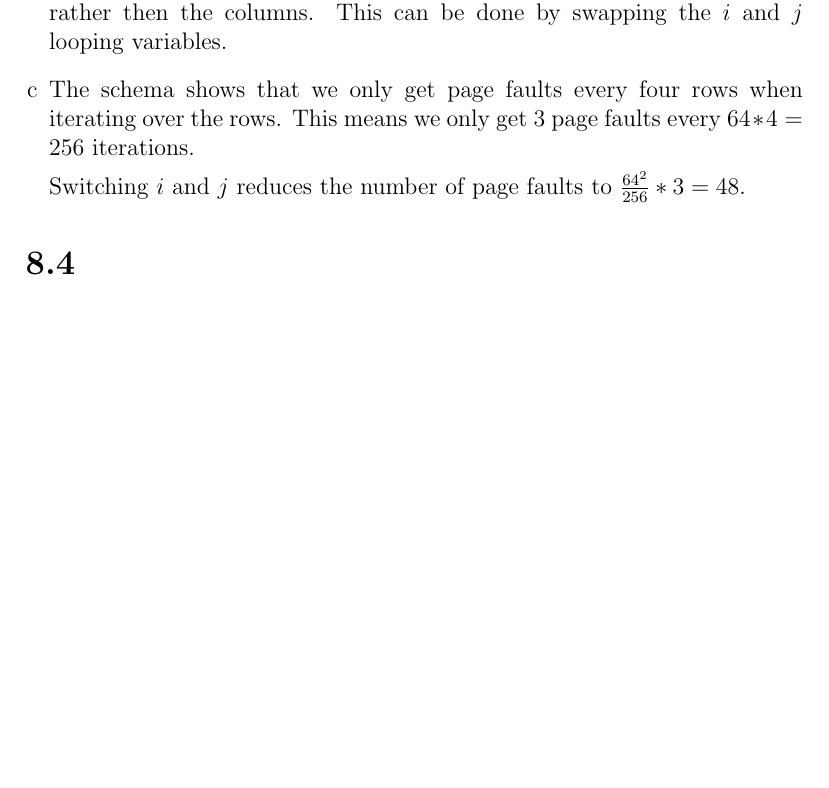
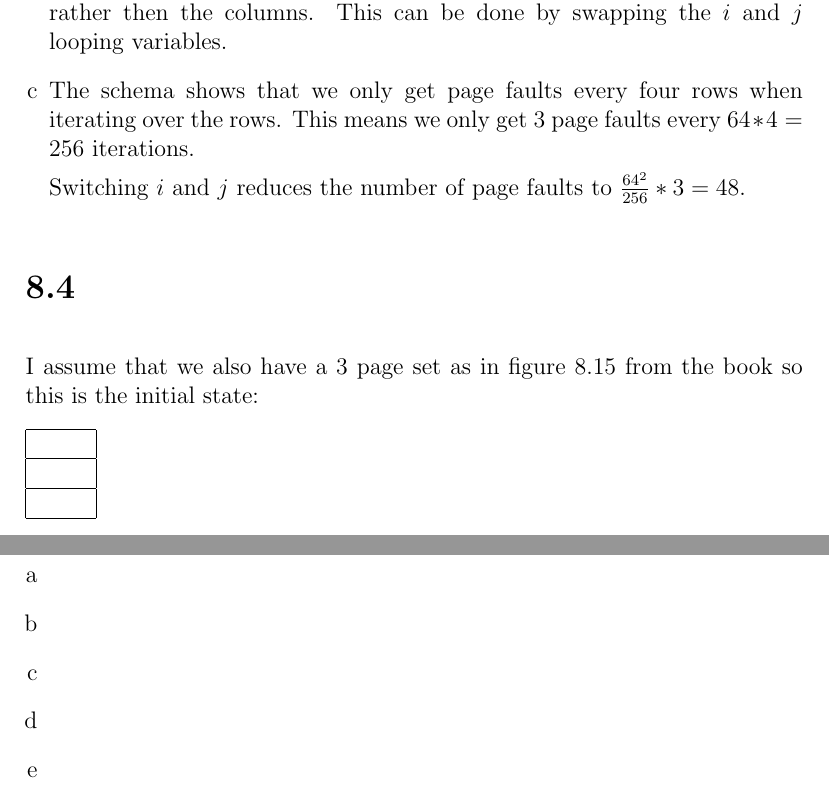
Before and after one commit to deKronkelers/NWI-IBC019_assigment6, a LaTeX problem sheet (assignment6_s4549775.tex): part of page 2 of 2 before the commit and two parts of pages 2 and 3 of 3 after it, the two joined at a grey line, cut so that both start at the same text, the shorter picture padded with empty space. Compiled offline with pdfLaTeX.

Commit message:
Add framework for 8.4.

```diff
--- a/assignment6_s4549775.tex
+++ b/assignment6_s4549775.tex
@@ -3,6 +3,9 @@
 \usepackage{amssymb}
 \usepackage{multicol}
 \usepackage{enumerate}
+
+\setlength\parskip{1em}
+\setlength\parindent{0em}
 
 \title{Assignment 6}
 
@@ -69,5 +72,24 @@
 \end{enumerate}
 
 \section*{8.4}
+I assume that we also have a $3$ page set as in figure 8.15 from the book so this is the initial state:
+
+\begin{tabular}{|p{2em}|}
+	\hline
+	\\
+	\hline
+	\\
+	\hline
+	\\
+	\hline
+\end{tabular}
+
+\begin{enumerate}[a]
+	\item %a
+	\item %b
+	\item %c
+	\item %d
+	\item %e
+\end{enumerate}
 
 \end{document}
```
